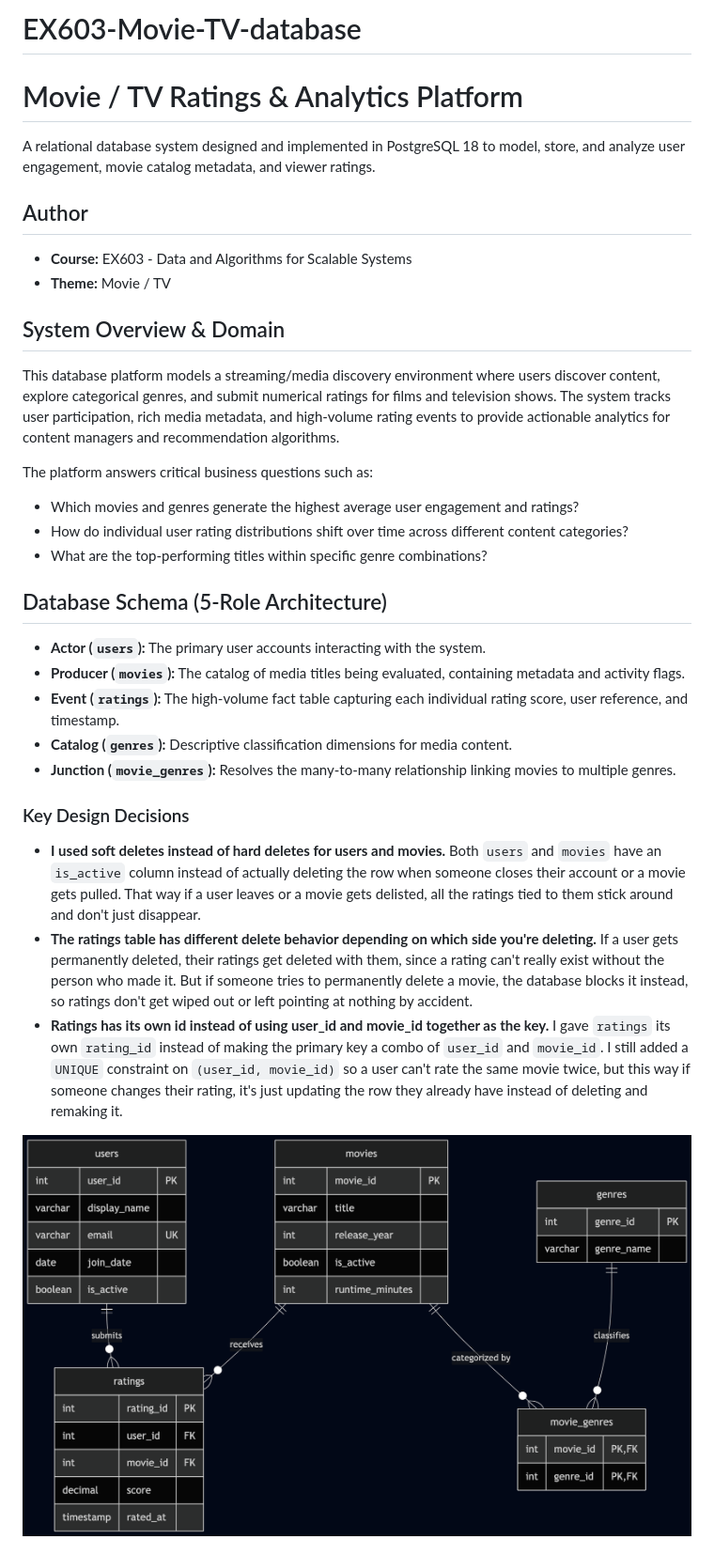
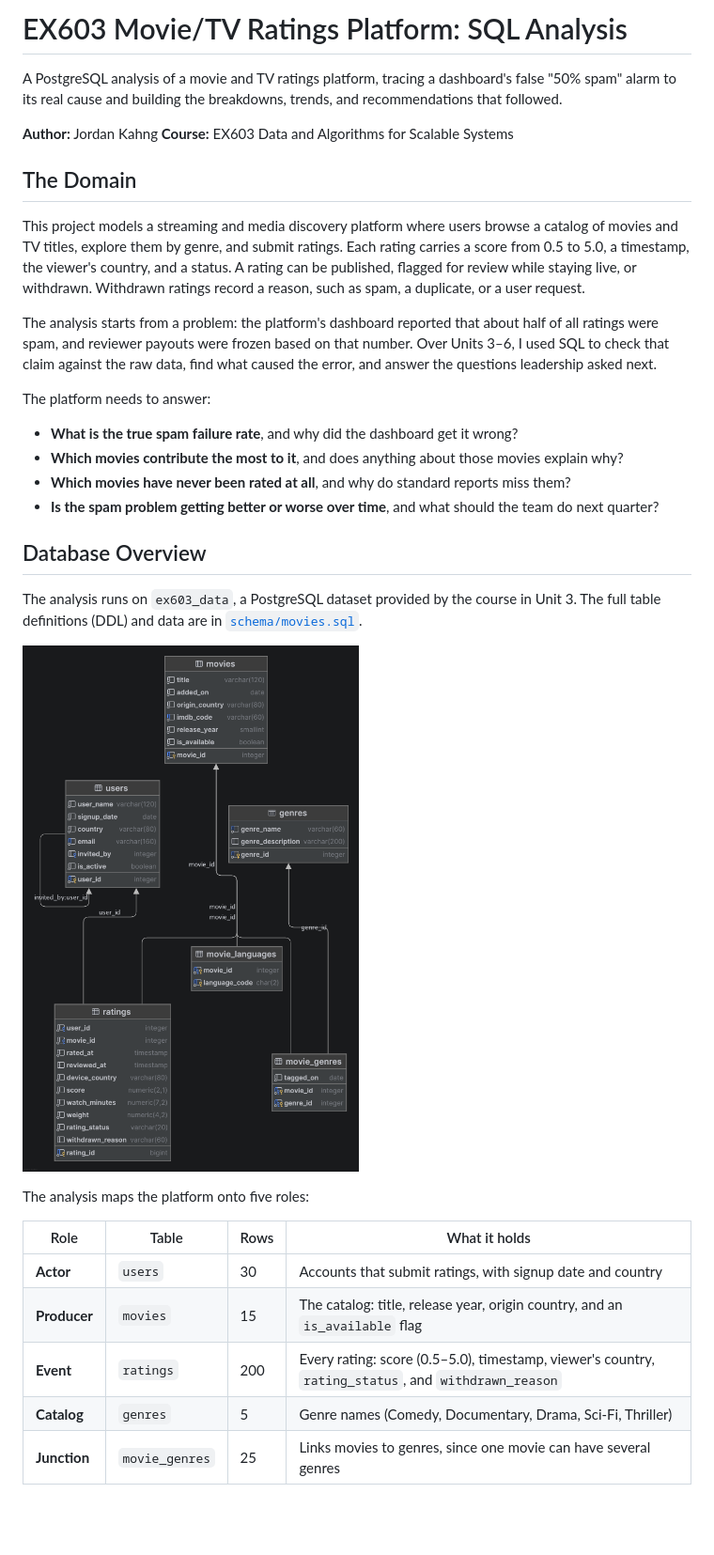
Before and after one commit to jkahng-code/EX603-Movie-TV-database, a Markdown page: README.md, the part around one of its changes. Shown at 94% size. GitHub-like rendering; pictures changed too: schema/ex603_data_erd.png (added); blank space fills up the shorter version.

Commit message:
README: rewrite title, domain, database overview, and query catalogue

```diff
--- a/README.md
+++ b/README.md
@@ -1,30 +1,52 @@
-# EX603-Movie-TV-database
-# Movie / TV Ratings & Analytics Platform
+# EX603 Movie/TV Ratings Platform: SQL Analysis
 
-A relational database system designed and implemented in PostgreSQL 18 to model, store, and analyze user engagement, movie catalog metadata, and viewer ratings.
+A PostgreSQL analysis of a movie and TV ratings platform, tracing a
+dashboard's false "50% spam" alarm to its real cause and building the
+breakdowns, trends, and recommendations that followed.
 
-## Author
-* **Course:** EX603 - Data and Algorithms for Scalable Systems
-* **Theme:** Movie / TV
+**Author:** Jordan Kahng
+**Course:** EX603 Data and Algorithms for Scalable Systems
 
-## System Overview & Domain
-This database platform models a streaming/media discovery environment where users discover content, explore categorical genres, and submit numerical ratings for films and television shows. The system tracks user participation, rich media metadata, and high-volume rating events to provide actionable analytics for content managers and recommendation algorithms.
+## The Domain
 
-The platform answers critical business questions such as:
-* Which movies and genres generate the highest average user engagement and ratings?
-* How do individual user rating distributions shift over time across different content categories?
-* What are the top-performing titles within specific genre combinations?
+This project models a streaming and media discovery platform where users
+browse a catalog of movies and TV titles, explore them by genre, and submit
+ratings. Each rating carries a score from 0.5 to 5.0, a timestamp, the
+viewer's country, and a status. A rating can be published, flagged for
+review while staying live, or withdrawn. Withdrawn ratings record a reason,
+such as spam, a duplicate, or a user request.
 
-## Database Schema (5-Role Architecture)
-* **Actor (`users`):** The primary user accounts interacting with the system.
-* **Producer (`movies`):** The catalog of media titles being evaluated, containing metadata and activity flags.
-* **Event (`ratings`):** The high-volume fact table capturing each individual rating score, user reference, and timestamp.
-* **Catalog (`genres`):** Descriptive classification dimensions for media content.
-* **Junction (`movie_genres`):** Resolves the many-to-many relationship linking movies to multiple genres.
+The analysis starts from a problem: the platform's dashboard reported that
+about half of all ratings were spam, and reviewer payouts were frozen based
+on that number. Over Units 3–6, I used SQL to check that claim against the
+raw data, find what caused the error, and answer the questions leadership
+asked next.
 
-### Key Design Decisions
-* **I used soft deletes instead of hard deletes for users and movies.** Both `users` and `movies` have an `is_active` column instead of actually deleting the row when someone closes their account or a movie gets pulled. That way if a user leaves or a movie gets delisted, all the ratings tied to them stick around and don't just disappear.
-* **The ratings table has different delete behavior depending on which side you're deleting.** If a user gets permanently deleted, their ratings get deleted with them, since a rating can't really exist without the person who made it. But if someone tries to permanently delete a movie, the database blocks it instead, so ratings don't get wiped out or left pointing at nothing by accident.
-* **Ratings has its own id instead of using user_id and movie_id together as the key.** I gave `ratings` its own `rating_id` instead of making the primary key a combo of `user_id` and `movie_id`. I still added a `UNIQUE` constraint on `(user_id, movie_id)` so a user can't rate the same movie twice, but this way if someone changes their rating, it's just updating the row they already have instead of deleting and remaking it.
+The platform needs to answer:
+- **What is the true spam failure rate**, and why did the dashboard get it
+  wrong?
+- **Which movies contribute the most to it**, and does anything about those
+  movies explain why?
+- **Which movies have never been rated at all**, and why do standard reports
+  miss them?
+- **Is the spam problem getting better or worse over time**, and what should
+  the team do next quarter?
 
-![Entity Relationship Diagram](schema/erd.png)
+## Database Overview
+
+The analysis runs on `ex603_data`, a PostgreSQL dataset provided by the
+course in Unit 3. The full table definitions (DDL) and data are in
+[`schema/movies.sql`](schema/movies.sql).
+
+![ex603_data Entity Relationship Diagram](schema/ex603_data_erd.png)
+
+The analysis maps the platform onto five roles:
+
+| Role | Table | Rows | What it holds |
+|---|---|---|---|
+| **Actor** | `users` | 30 | Accounts that submit ratings, with signup date and country |
+| **Producer** | `movies` | 15 | The catalog: title, release year, origin country, and an `is_available` flag |
+| **Event** | `ratings` | 200 | Every rating: score (0.5–5.0), timestamp, viewer's country, `rating_status`, and `withdrawn_reason` |
+| **Catalog** | `genres` | 5 | Genre names (Comedy, Documentary, Drama, Sci-Fi, Thriller) |
+| **Junction** | `movie_genres` | 25 | Links movies to genres, since one movie can have several genres |
+
```
Also changed, not shown: other parts of README.md (+72 -9 lines), 1 other file.
